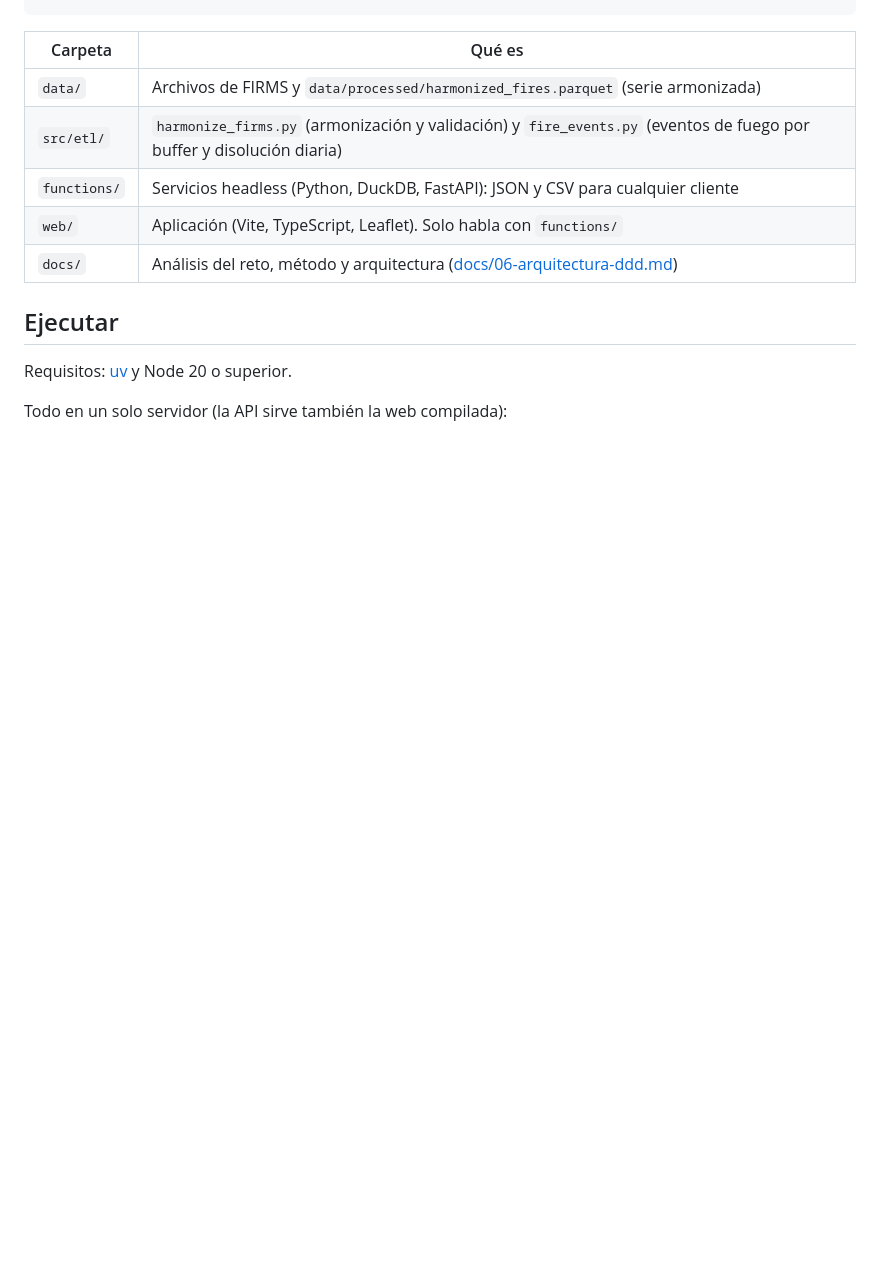
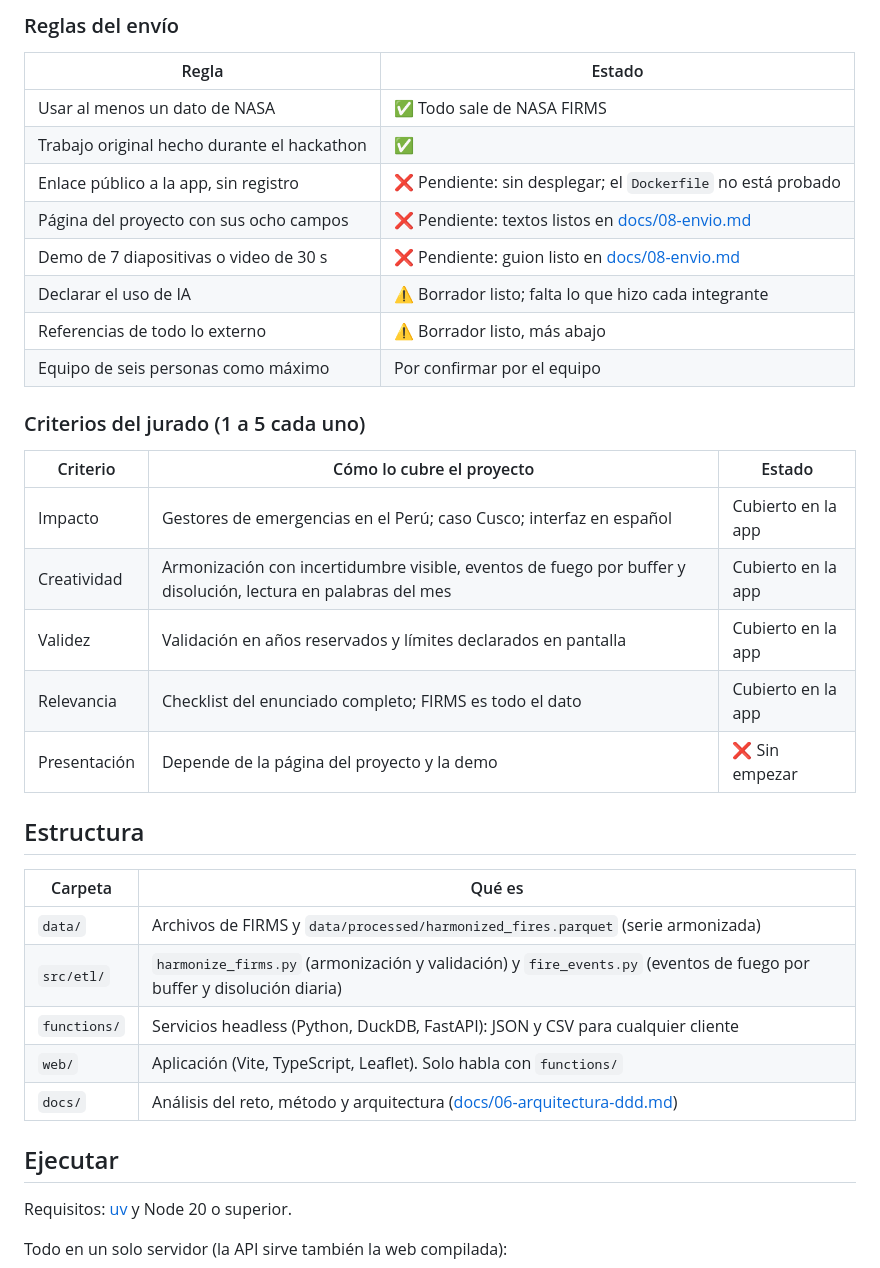
Before and after one commit to binnicordova/ai-NASA-hackathon, a Markdown page: README.md, the part around one of its changes. Drawn GitHub-style; blank space fills up the shorter version.

```diff
--- a/README.md
+++ b/README.md
@@ -9,3 +49,27 @@ web/  ──►  functions/  ──►  data/  ◄──  src/etl/  ◄──  F
+### Reglas del envío
+
+| Regla | Estado |
+|---|---|
+| Usar al menos un dato de NASA | ✅ Todo sale de NASA FIRMS |
+| Trabajo original hecho durante el hackathon | ✅ |
+| Enlace público a la app, sin registro | ❌ Pendiente: sin desplegar; el `Dockerfile` no está probado |
+| Página del proyecto con sus ocho campos | ❌ Pendiente: textos listos en [docs/08-envio.md](docs/08-envio.md) |
+| Demo de 7 diapositivas o video de 30 s | ❌ Pendiente: guion listo en [docs/08-envio.md](docs/08-envio.md) |
+| Declarar el uso de IA | ⚠️ Borrador listo; falta lo que hizo cada integrante |
+| Referencias de todo lo externo | ⚠️ Borrador listo, más abajo |
+| Equipo de seis personas como máximo | Por confirmar por el equipo |
+
+### Criterios del jurado (1 a 5 cada uno)
+
+| Criterio | Cómo lo cubre el proyecto | Estado |
+|---|---|---|
+| Impacto | Gestores de emergencias en el Perú; caso Cusco; interfaz en español | Cubierto en la app |
+| Creatividad | Armonización con incertidumbre visible, eventos de fuego por buffer y disolución, lectura en palabras del mes | Cubierto en la app |
+| Validez | Validación en años reservados y límites declarados en pantalla | Cubierto en la app |
+| Relevancia | Checklist del enunciado completo; FIRMS es todo el dato | Cubierto en la app |
+| Presentación | Depende de la página del proyecto y la demo | ❌ Sin empezar |
+
+## Estructura
 
 | Carpeta | Qué es |
 |---|---|
```
Also changed, not shown: other parts of README.md (+40 -0 lines), docs/img/01-peru.jpg (added), docs/img/02-cusco.jpg (added), docs/img/03-calendario.jpg (added), docs/img/04-ranking-limites.jpg (added).
